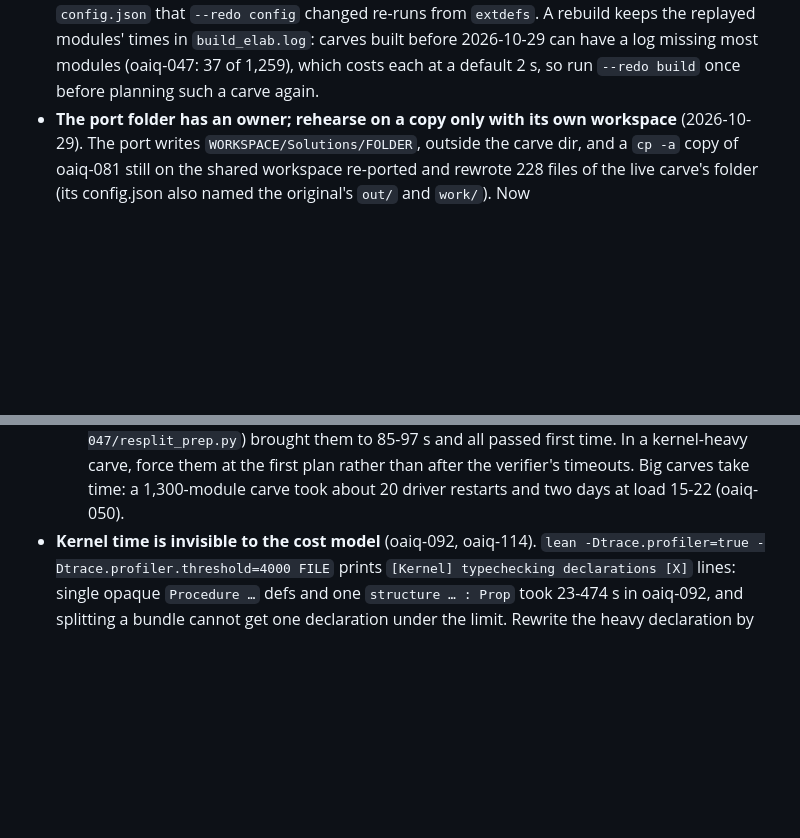
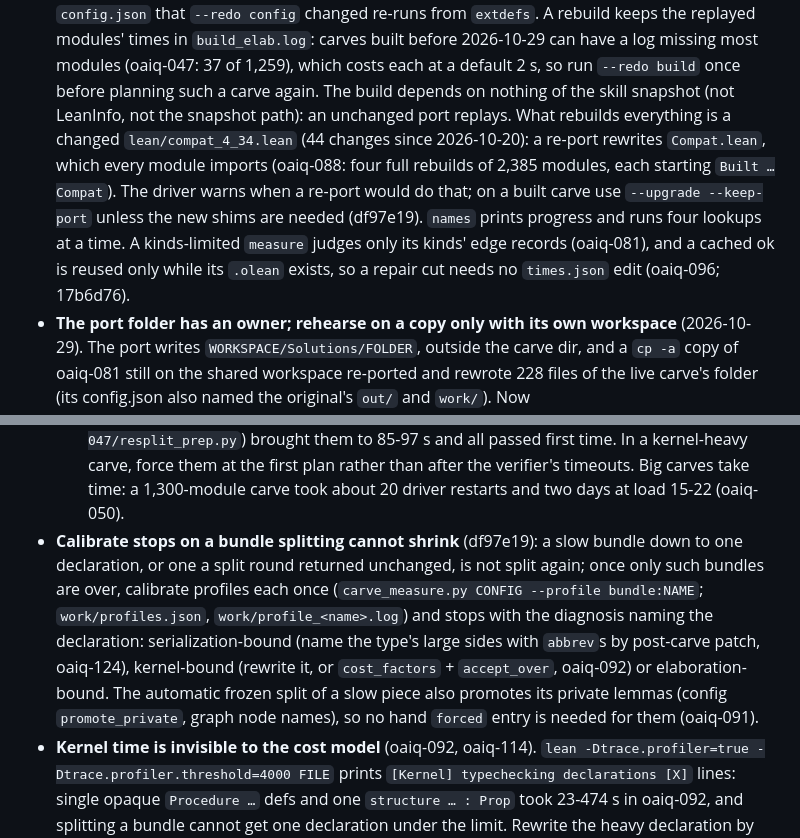
Before and after one commit to dbenbenn/claude-skills-public, a Markdown page: prove2me/references/openai-ports.md, 2 parts joined by grey strips. Rendered like a GitHub page; blank space fills up the shorter version.

Commit message:
references: Compat changes are what rebuild a carve; calibrate's profile stop; private promotion; measure fixes
Co-Authored-By: Claude Opus 5.5 <noreply@anthropic.com>

```diff
--- a/prove2me/references/openai-ports.md
+++ b/prove2me/references/openai-ports.md
@@ -257,6 +257,13 @@ and new `carve.py` inside one carve. So:
   still to run; a `config.json` that `--redo config` changed re-runs from `extdefs`. A rebuild keeps the replayed
   modules' times in `build_elab.log`: carves built before 2026-10-29 can have a log missing most modules (oaiq-047:
   37 of 1,259), which costs each at a default 2 s, so run `--redo build` once before planning such a carve again.
+  The build depends on nothing of the skill snapshot (not LeanInfo, not the snapshot path): an unchanged port
+  replays. What rebuilds everything is a changed `lean/compat_4_34.lean` (44 changes since 2026-10-20): a re-port
+  rewrites `Compat.lean`, which every module imports (oaiq-088: four full rebuilds of 2,385 modules, each starting
+  `Built …Compat`). The driver warns when a re-port would do that; on a built carve use `--upgrade --keep-port`
+  unless the new shims are needed (df97e19). `names` prints progress and runs four lookups at a time. A
+  kinds-limited `measure` judges only its kinds' edge records (oaiq-081), and a cached ok is reused only while its
+  `.olean` exists, so a repair cut needs no `times.json` edit (oaiq-096; 17b6d76).
 - **The port folder has an owner; rehearse on a copy only with its own workspace** (2026-10-29). The port writes
   `WORKSPACE/Solutions/FOLDER`, outside the carve dir, and a `cp -a` copy of oaiq-081 still on the shared
   workspace re-ported and rewrote 228 files of the live carve's folder (its config.json also named the original's
@@ -619,6 +626,13 @@ back WA. The lessons:
      evenly spaced: `~/claude/p2m-standalone/openai-ports/oaiq-047/resplit_prep.py`) brought them to 85-97 s and all passed first time. In a
      kernel-heavy carve, force them at the first plan rather than after the verifier's timeouts. Big carves take
      time: a 1,300-module carve took about 20 driver restarts and two days at load 15-22 (oaiq-050).
+- **Calibrate stops on a bundle splitting cannot shrink** (df97e19): a slow bundle down to one declaration, or one a
+  split round returned unchanged, is not split again; once only such bundles are over, calibrate profiles each once
+  (`carve_measure.py CONFIG --profile bundle:NAME`; `work/profiles.json`, `work/profile_<name>.log`) and stops with
+  the diagnosis naming the declaration: serialization-bound (name the type's large sides with `abbrev`s by post-carve
+  patch, oaiq-124), kernel-bound (rewrite it, or `cost_factors` + `accept_over`, oaiq-092) or elaboration-bound. The
+  automatic frozen split of a slow piece also promotes its private lemmas (config `promote_private`, graph node
+  names), so no hand `forced` entry is needed for them (oaiq-091).
 - **Kernel time is invisible to the cost model** (oaiq-092, oaiq-114). `lean -Dtrace.profiler=true
   -Dtrace.profiler.threshold=4000 FILE` prints `[Kernel] typechecking declarations [X]` lines: single opaque
   `Procedure …` defs and one `structure … : Prop` took 23-474 s in oaiq-092, and splitting a bundle cannot get
```
